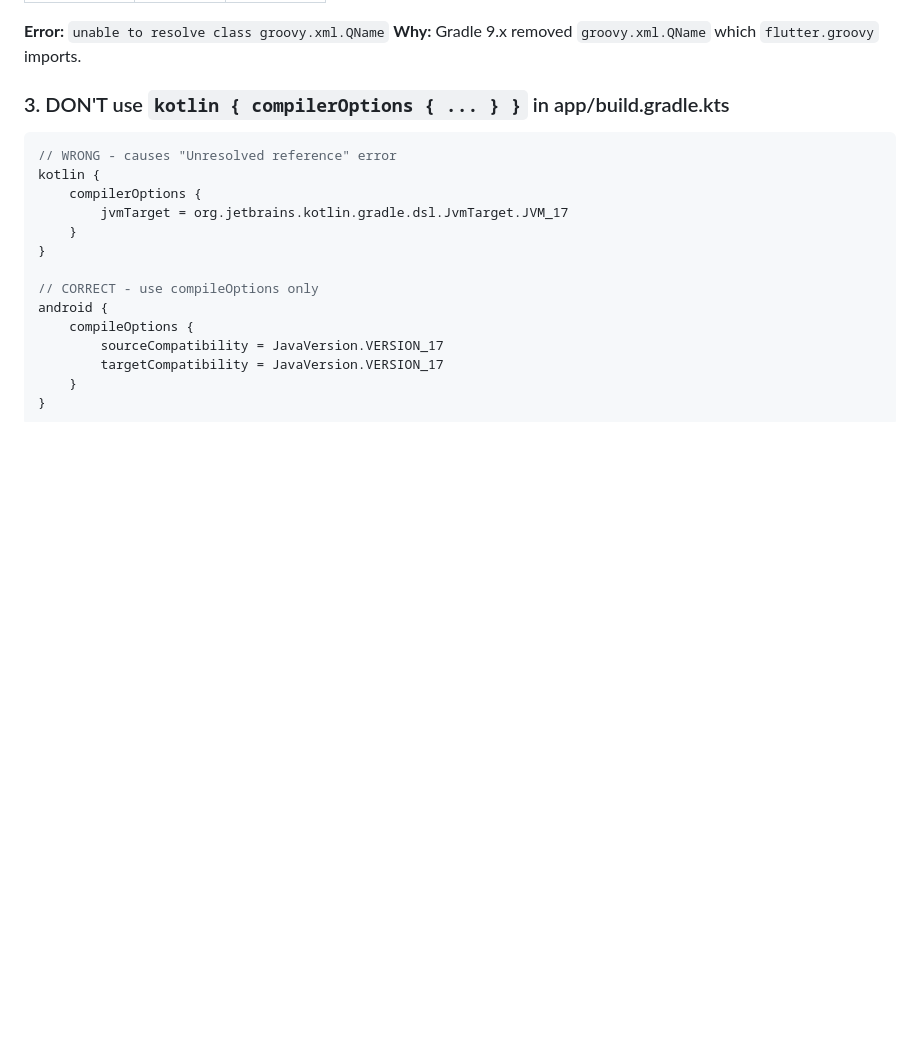
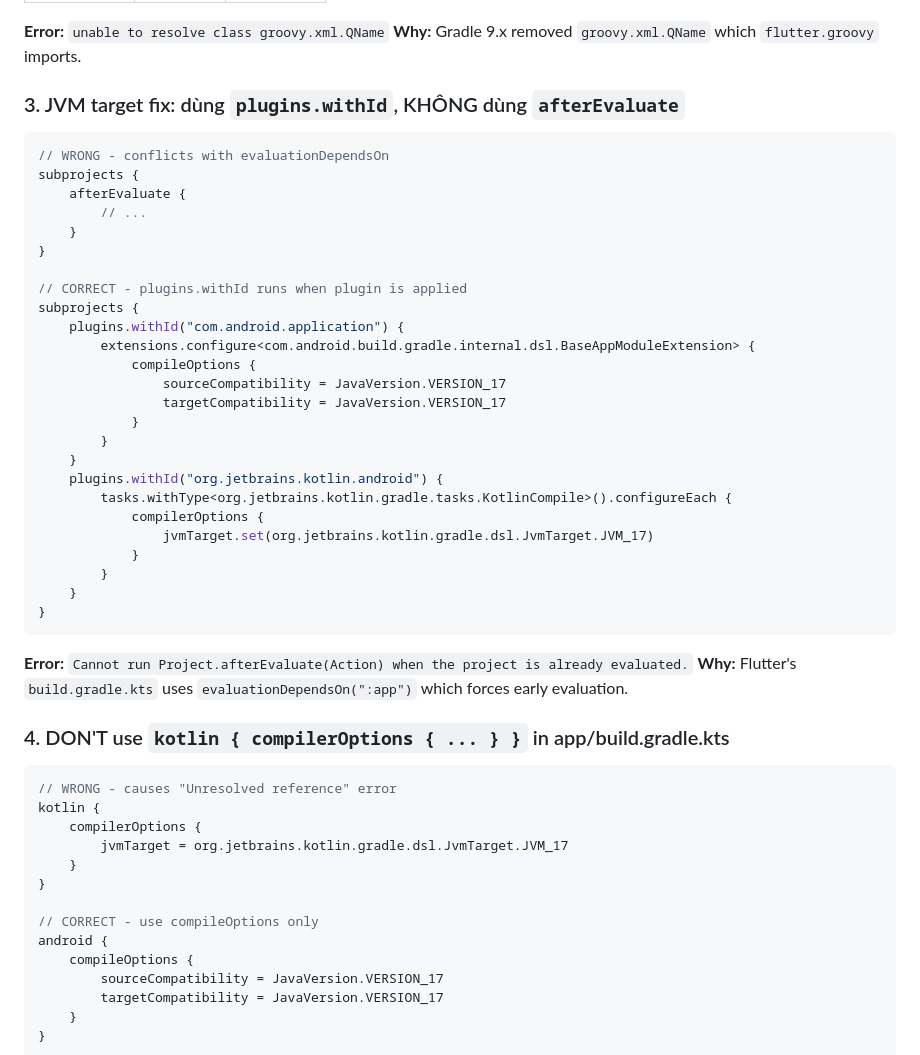
Before and after one commit to hoangsoft90/reclip, a Markdown page: .agents/skills/reclip-build.md, the part around the change. GitHub-like rendering; blank space fills up the shorter version.

Commit message:
docs: add afterEvaluate vs plugins.withId lesson
🤖 Generated with Codebuff
Co-Authored-By: Codebuff <noreply@codebuff.com>

````diff
--- a/.agents/skills/reclip-build.md
+++ b/.agents/skills/reclip-build.md
@@ -69,7 +69,39 @@ git push origin main
 **Error:** `unable to resolve class groovy.xml.QName`
 **Why:** Gradle 9.x removed `groovy.xml.QName` which `flutter.groovy` imports.
 
-### 3. DON'T use `kotlin { compilerOptions { ... } }` in app/build.gradle.kts
+### 3. JVM target fix: dùng `plugins.withId`, KHÔNG dùng `afterEvaluate`
+
+```kotlin
+// WRONG - conflicts with evaluationDependsOn
+subprojects {
+    afterEvaluate {
+        // ...
+    }
+}
+
+// CORRECT - plugins.withId runs when plugin is applied
+subprojects {
+    plugins.withId("com.android.application") {
+        extensions.configure<com.android.build.gradle.internal.dsl.BaseAppModuleExtension> {
+            compileOptions {
+                sourceCompatibility = JavaVersion.VERSION_17
+                targetCompatibility = JavaVersion.VERSION_17
+            }
+        }
+    }
+    plugins.withId("org.jetbrains.kotlin.android") {
+        tasks.withType<org.jetbrains.kotlin.gradle.tasks.KotlinCompile>().configureEach {
+            compilerOptions {
+                jvmTarget.set(org.jetbrains.kotlin.gradle.dsl.JvmTarget.JVM_17)
+            }
+        }
+    }
+}
+```
+**Error:** `Cannot run Project.afterEvaluate(Action) when the project is already evaluated.`
+**Why:** Flutter's `build.gradle.kts` uses `evaluationDependsOn(":app")` which forces early evaluation.
+
+### 4. DON'T use `kotlin { compilerOptions { ... } }` in app/build.gradle.kts
 ```kotlin
 // WRONG - causes "Unresolved reference" error
 kotlin {
````
